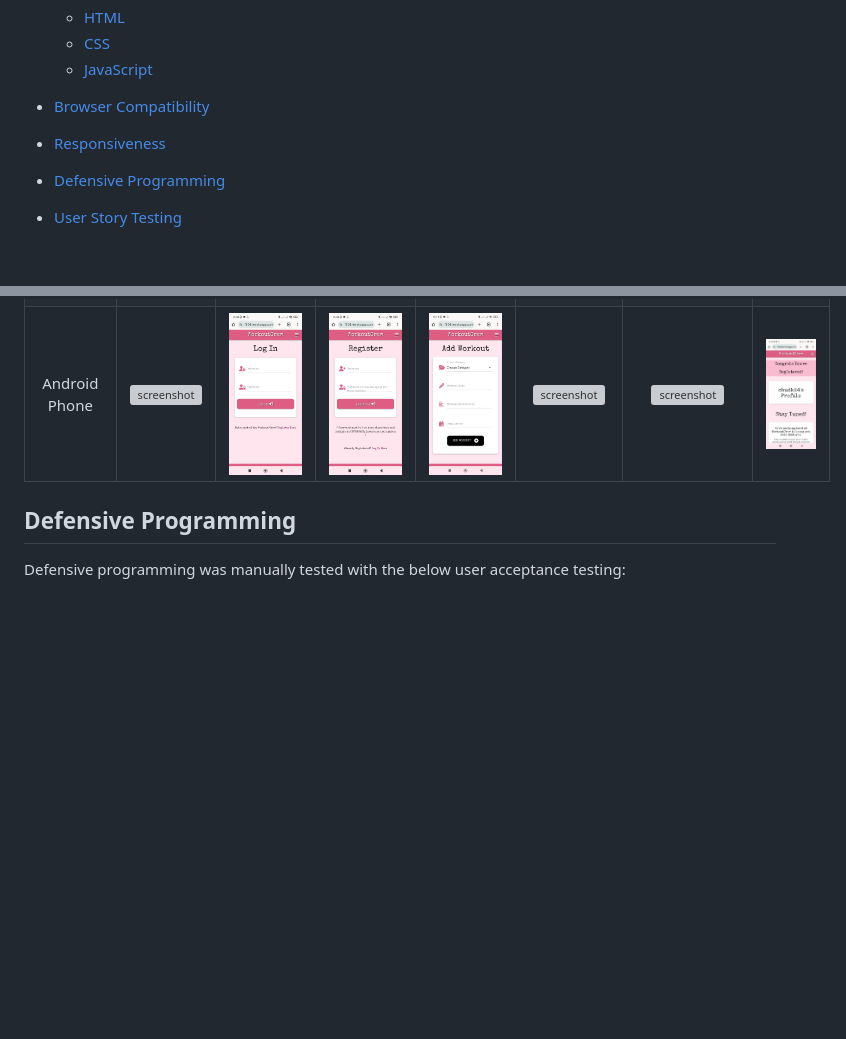
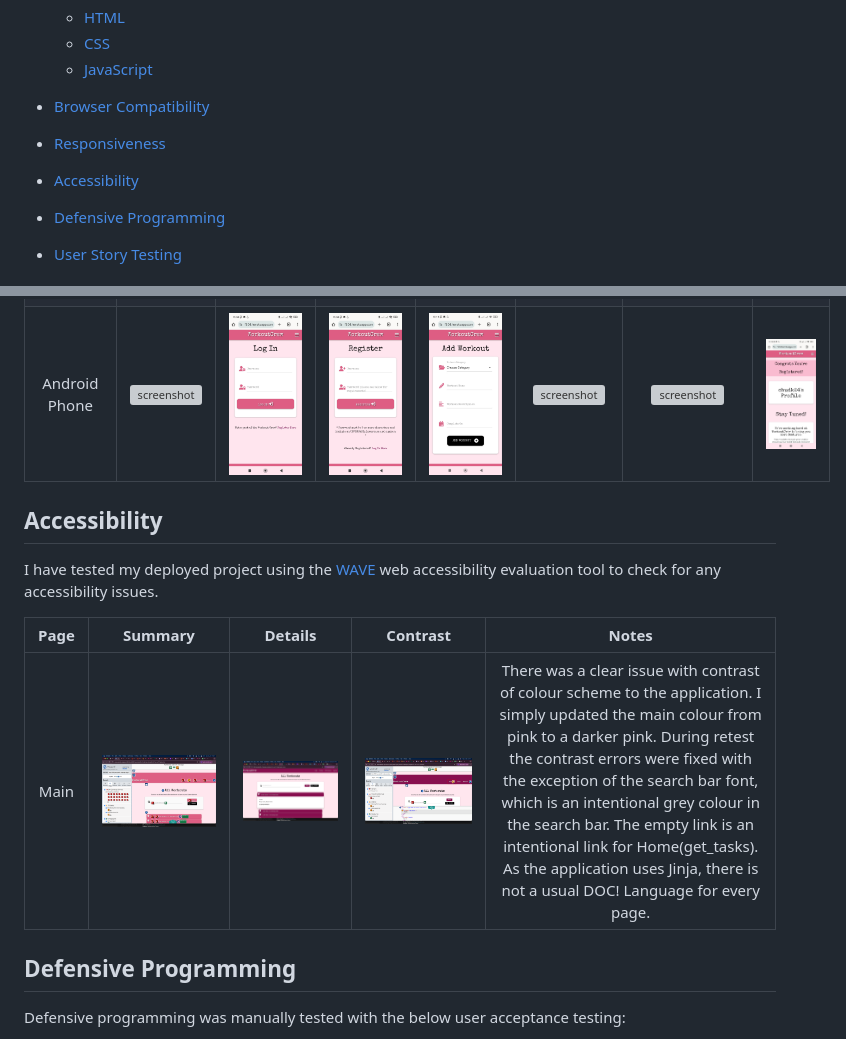
Before and after one commit to Georgina90-x/Final-Project-3, a Markdown page: TESTING.md, 2 parts joined by grey strips. GitHub-like rendering; pictures changed too: documentation/accessibility/accessibility-home.png (added), documentation/accessibility/wave-accessibility-new.png (added), documentation/accessibility/wave-accessibility-original.png (added); folded sections open; blank space fills up the shorter version; grey boxes are pictures that could not be loaded.

Commit message:
added accessibility section to TESTING.md

```diff
--- a/TESTING.md
+++ b/TESTING.md
@@ -16,6 +16,8 @@ Return back to the [README.md](README.md) file.
 - [Browser Compatibility](#browser-compatibility)
 
 - [Responsiveness](#responsiveness)
+
+- [Accessibility](#accessibility)
 
 - [Defensive Programming](#defensive-programming)
 
@@ -86,6 +88,14 @@ I have tested my deployed project on multiple devices to check for responsivenes
 
 </details>
 
+## Accessibility
+
+I have tested my deployed project using the [WAVE](https://wave.webaim.org/) web accessibility evaluation tool to check for any accessibility issues.
+
+| Page | Summary | Details | Contrast | Notes |
+| :---: | :---: | :---: | :---: | :---: |
+| Main | ![screenshot](documentation/accessibility/wave-accessibility-original.png) | ![screenshot](documentation/accessibility/accessibility-home.png) | ![screenshot](documentation/accessibility/wave-accessibility-new.png) | There was a clear issue with contrast of colour scheme to the application. I simply updated the main colour from pink to a darker pink. During retest the contrast errors were fixed with the exception of the search bar font, which is an intentional grey colour in the search bar. The empty link is an intentional link for Home(get_tasks). As the application uses Jinja, there is not a usual DOC! Language for every page.  |
+
 ## Defensive Programming
 
 Defensive programming was manually tested with the below user acceptance testing:
```
Also changed, not shown: 2 other files.
